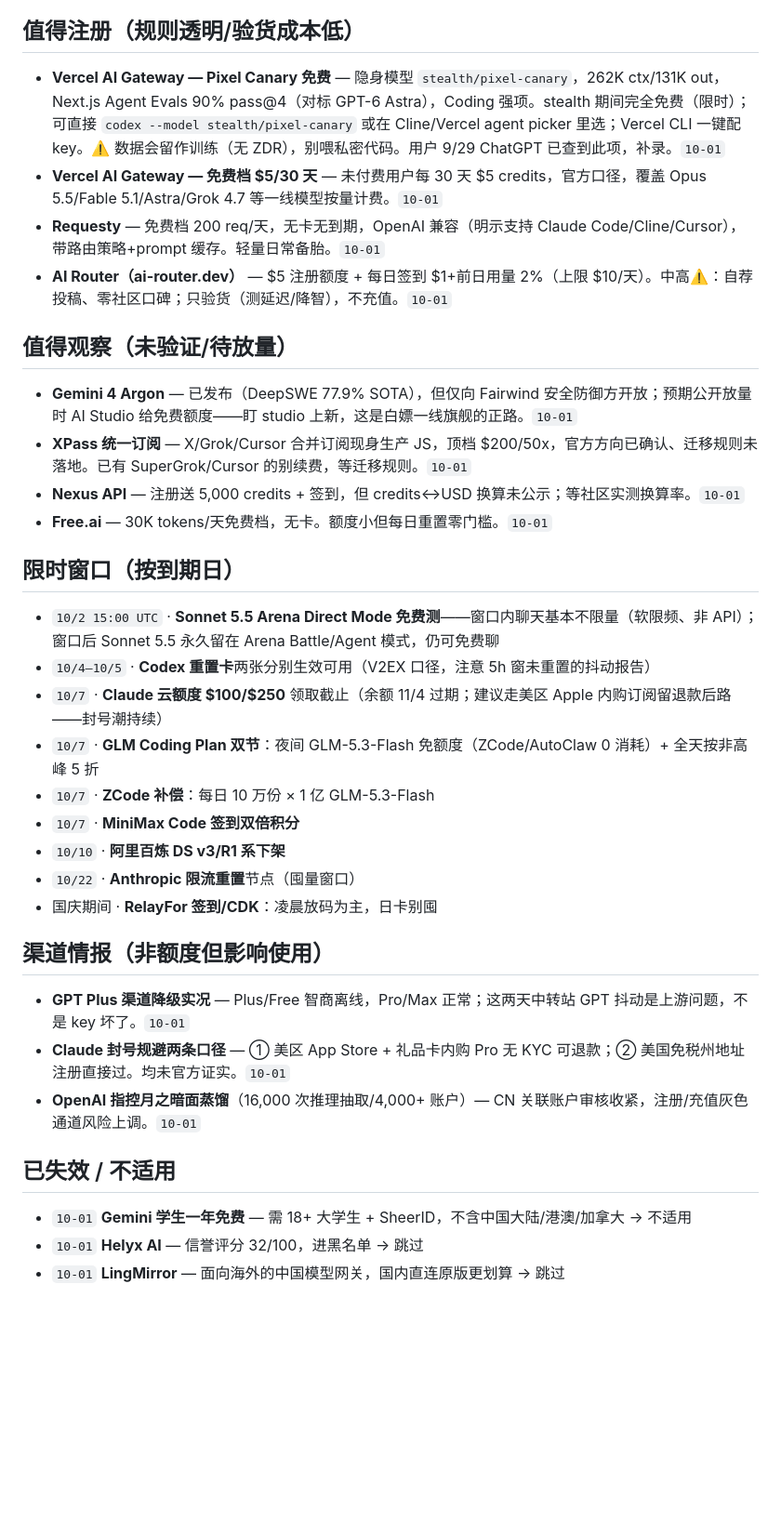
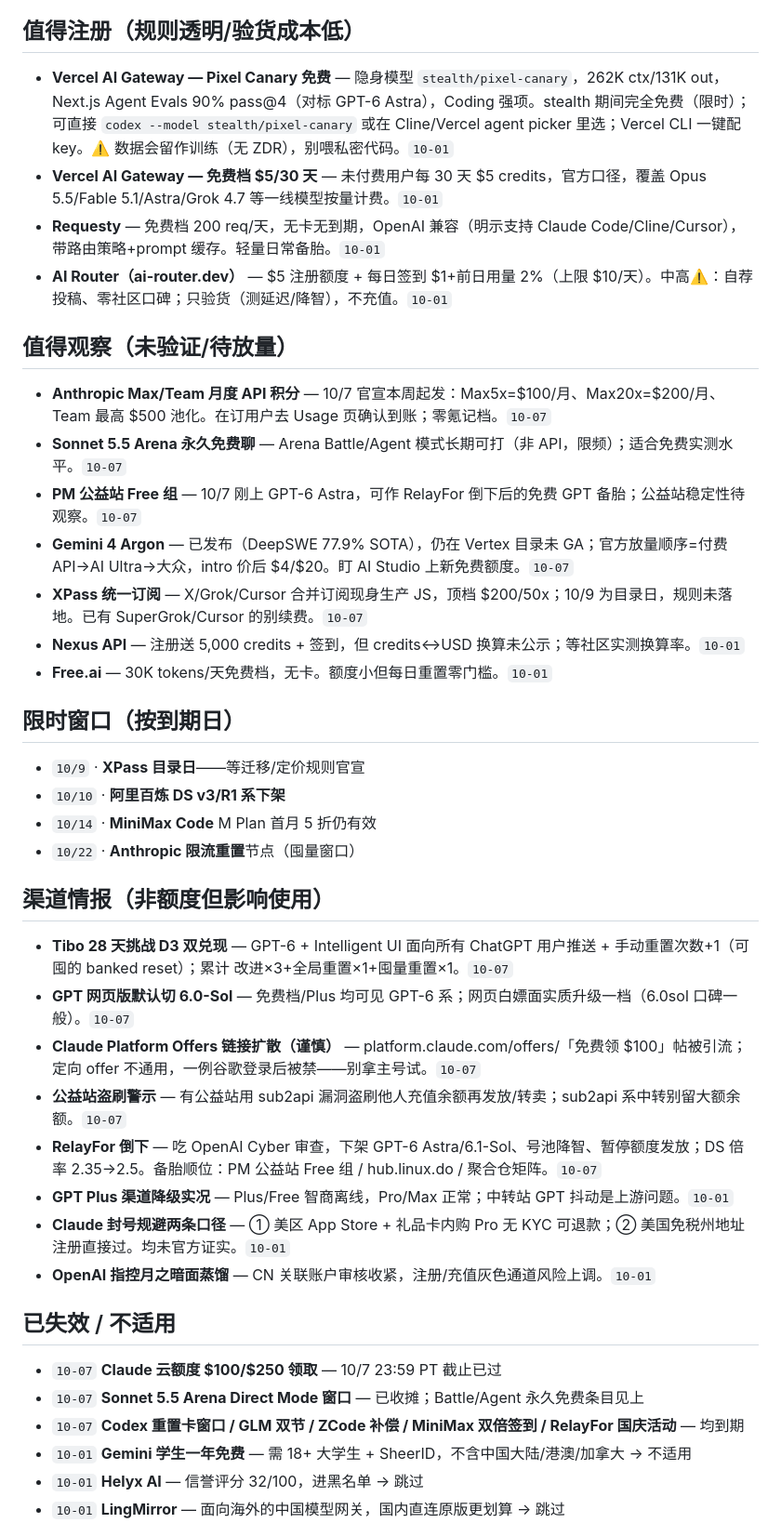
Before and after one commit to LISOP9527/ai-briefings, a Markdown page: deals/current.md, the part around one of its changes. Shown at 93% size. GitHub-like rendering; blank space fills up the shorter version.

Commit message:
deals: apply 10/7 increment (push rescued — automation git push 403)
Co-Authored-By: Devin AI <158243242+devin-ai-integration[bot]@users.noreply.github.com>

```diff
--- a/deals/current.md
+++ b/deals/current.md
@@ -5,38 +5,44 @@
 
 ## 值得注册（规则透明/验货成本低）
 
-- **Vercel AI Gateway — Pixel Canary 免费** — 隐身模型 `stealth/pixel-canary`，262K ctx/131K out，Next.js Agent Evals 90% pass@4（对标 GPT-6 Astra），Coding 强项。stealth 期间完全免费（限时）；可直接 `codex --model stealth/pixel-canary` 或在 Cline/Vercel agent picker 里选；Vercel CLI 一键配 key。⚠️ 数据会留作训练（无 ZDR），别喂私密代码。用户 9/29 ChatGPT 已查到此项，补录。`10-01`
+- **Vercel AI Gateway — Pixel Canary 免费** — 隐身模型 `stealth/pixel-canary`，262K ctx/131K out，Next.js Agent Evals 90% pass@4（对标 GPT-6 Astra），Coding 强项。stealth 期间完全免费（限时）；可直接 `codex --model stealth/pixel-canary` 或在 Cline/Vercel agent picker 里选；Vercel CLI 一键配 key。⚠️ 数据会留作训练（无 ZDR），别喂私密代码。`10-01`
 - **Vercel AI Gateway — 免费档 $5/30 天** — 未付费用户每 30 天 $5 credits，官方口径，覆盖 Opus 5.5/Fable 5.1/Astra/Grok 4.7 等一线模型按量计费。`10-01`
 - **Requesty** — 免费档 200 req/天，无卡无到期，OpenAI 兼容（明示支持 Claude Code/Cline/Cursor），带路由策略+prompt 缓存。轻量日常备胎。`10-01`
 - **AI Router（ai-router.dev）** — $5 注册额度 + 每日签到 $1+前日用量 2%（上限 $10/天）。中高⚠️：自荐投稿、零社区口碑；只验货（测延迟/降智），不充值。`10-01`
 
 ## 值得观察（未验证/待放量）
 
-- **Gemini 4 Argon** — 已发布（DeepSWE 77.9% SOTA），但仅向 Fairwind 安全防御方开放；预期公开放量时 AI Studio 给免费额度——盯 studio 上新，这是白嫖一线旗舰的正路。`10-01`
-- **XPass 统一订阅** — X/Grok/Cursor 合并订阅现身生产 JS，顶档 $200/50x，官方方向已确认、迁移规则未落地。已有 SuperGrok/Cursor 的别续费，等迁移规则。`10-01`
+- **Anthropic Max/Team 月度 API 积分** — 10/7 官宣本周起发：Max5x=$100/月、Max20x=$200/月、Team 最高 $500 池化。在订用户去 Usage 页确认到账；零氪记档。`10-07`
+- **Sonnet 5.5 Arena 永久免费聊** — Arena Battle/Agent 模式长期可打（非 API，限频）；适合免费实测水平。`10-07`
+- **PM 公益站 Free 组** — 10/7 刚上 GPT-6 Astra，可作 RelayFor 倒下后的免费 GPT 备胎；公益站稳定性待观察。`10-07`
+- **Gemini 4 Argon** — 已发布（DeepSWE 77.9% SOTA），仍在 Vertex 目录未 GA；官方放量顺序=付费 API→AI Ultra→大众，intro 价后 $4/$20。盯 AI Studio 上新免费额度。`10-07`
+- **XPass 统一订阅** — X/Grok/Cursor 合并订阅现身生产 JS，顶档 $200/50x；10/9 为目录日，规则未落地。已有 SuperGrok/Cursor 的别续费。`10-07`
 - **Nexus API** — 注册送 5,000 credits + 签到，但 credits↔USD 换算未公示；等社区实测换算率。`10-01`
 - **Free.ai** — 30K tokens/天免费档，无卡。额度小但每日重置零门槛。`10-01`
 
 ## 限时窗口（按到期日）
 
-- `10/2 15:00 UTC` · **Sonnet 5.5 Arena Direct Mode 免费测**——窗口内聊天基本不限量（软限频、非 API）；窗口后 Sonnet 5.5 永久留在 Arena Battle/Agent 模式，仍可免费聊
-- `10/4–10/5` · **Codex 重置卡**两张分别生效可用（V2EX 口径，注意 5h 窗未重置的抖动报告）
-- `10/7` · **Claude 云额度 $100/$250** 领取截止（余额 11/4 过期；建议走美区 Apple 内购订阅留退款后路——封号潮持续）
-- `10/7` · **GLM Coding Plan 双节**：夜间 GLM-5.3-Flash 免额度（ZCode/AutoClaw 0 消耗）+ 全天按非高峰 5 折
-- `10/7` · **ZCode 补偿**：每日 10 万份 × 1 亿 GLM-5.3-Flash
-- `10/7` · **MiniMax Code 签到双倍积分**
+- `10/9` · **XPass 目录日**——等迁移/定价规则官宣
 - `10/10` · **阿里百炼 DS v3/R1 系下架**
+- `10/14` · **MiniMax Code** M Plan 首月 5 折仍有效
 - `10/22` · **Anthropic 限流重置**节点（囤量窗口）
-- 国庆期间 · **RelayFor 签到/CDK**：凌晨放码为主，日卡别囤
 
 ## 渠道情报（非额度但影响使用）
 
-- **GPT Plus 渠道降级实况** — Plus/Free 智商离线，Pro/Max 正常；这两天中转站 GPT 抖动是上游问题，不是 key 坏了。`10-01`
+- **Tibo 28 天挑战 D3 双兑现** — GPT-6 + Intelligent UI 面向所有 ChatGPT 用户推送 + 手动重置次数+1（可囤的 banked reset）；累计 改进×3+全局重置×1+囤量重置×1。`10-07`
+- **GPT 网页版默认切 6.0-Sol** — 免费档/Plus 均可见 GPT-6 系；网页白嫖面实质升级一档（6.0sol 口碑一般）。`10-07`
+- **Claude Platform Offers 链接扩散（谨慎）** — platform.claude.com/offers/<uuid>「免费领 $100」帖被引流；定向 offer 不通用，一例谷歌登录后被禁——别拿主号试。`10-07`
+- **公益站盗刷警示** — 有公益站用 sub2api 漏洞盗刷他人充值余额再发放/转卖；sub2api 系中转别留大额余额。`10-07`
+- **RelayFor 倒下** — 吃 OpenAI Cyber 审查，下架 GPT-6 Astra/6.1-Sol、号池降智、暂停额度发放；DS 倍率 2.35→2.5。备胎顺位：PM 公益站 Free 组 / hub.linux.do / 聚合仓矩阵。`10-07`
+- **GPT Plus 渠道降级实况** — Plus/Free 智商离线，Pro/Max 正常；中转站 GPT 抖动是上游问题。`10-01`
 - **Claude 封号规避两条口径** — ① 美区 App Store + 礼品卡内购 Pro 无 KYC 可退款；② 美国免税州地址注册直接过。均未官方证实。`10-01`
-- **OpenAI 指控月之暗面蒸馏**（16,000 次推理抽取/4,000+ 账户）— CN 关联账户审核收紧，注册/充值灰色通道风险上调。`10-01`
+- **OpenAI 指控月之暗面蒸馏** — CN 关联账户审核收紧，注册/充值灰色通道风险上调。`10-01`
 
 ## 已失效 / 不适用
 
+- `10-07` **Claude 云额度 $100/$250 领取** — 10/7 23:59 PT 截止已过
+- `10-07` **Sonnet 5.5 Arena Direct Mode 窗口** — 已收摊；Battle/Agent 永久免费条目见上
+- `10-07` **Codex 重置卡窗口 / GLM 双节 / ZCode 补偿 / MiniMax 双倍签到 / RelayFor 国庆活动** — 均到期
 - `10-01` **Gemini 学生一年免费** — 需 18+ 大学生 + SheerID，不含中国大陆/港澳/加拿大 → 不适用
 - `10-01` **Helyx AI** — 信誉评分 32/100，进黑名单 → 跳过
 - `10-01` **LingMirror** — 面向海外的中国模型网关，国内直连原版更划算 → 跳过
```
Also changed, not shown: other parts of deals/current.md (+1 -1 lines).
